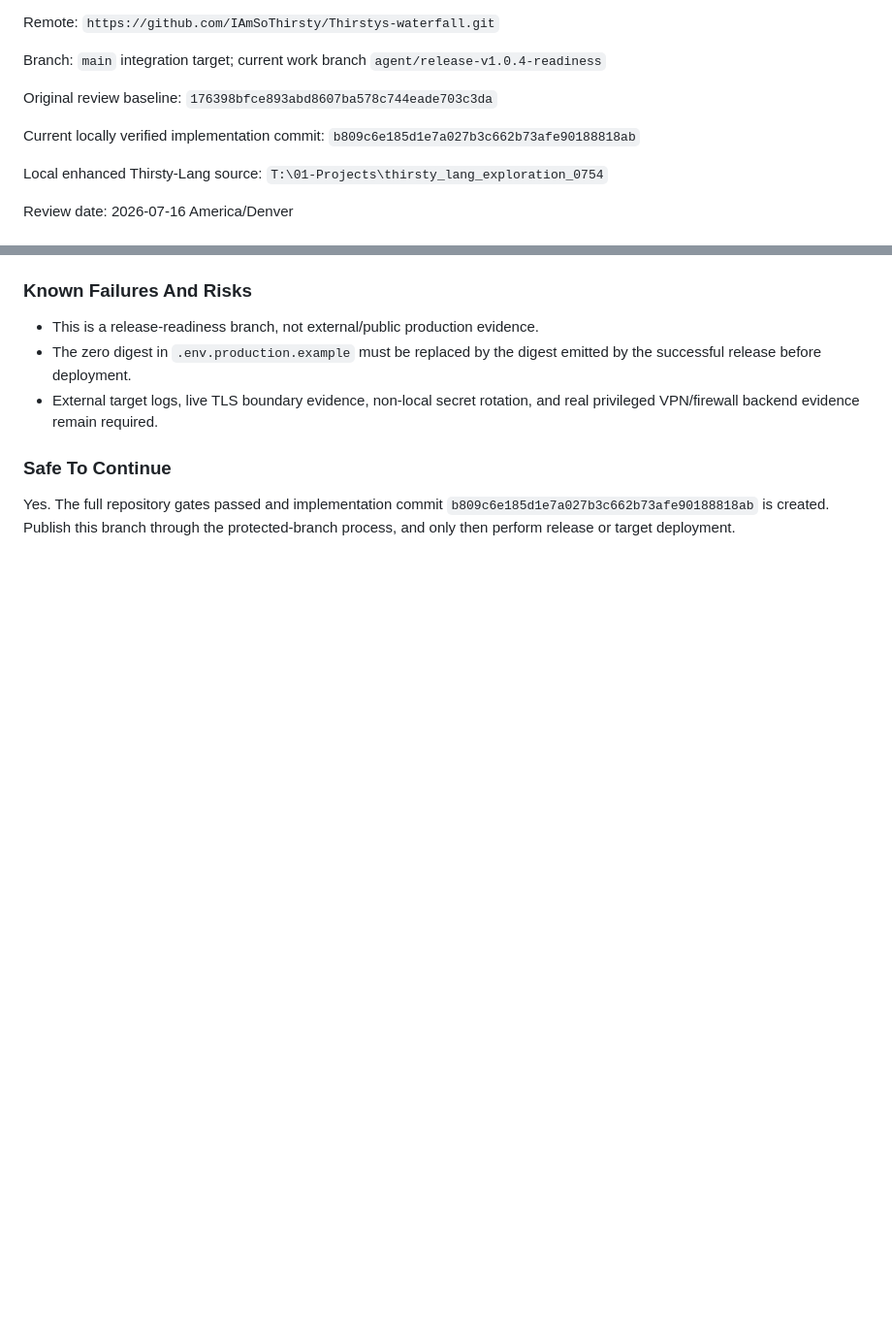
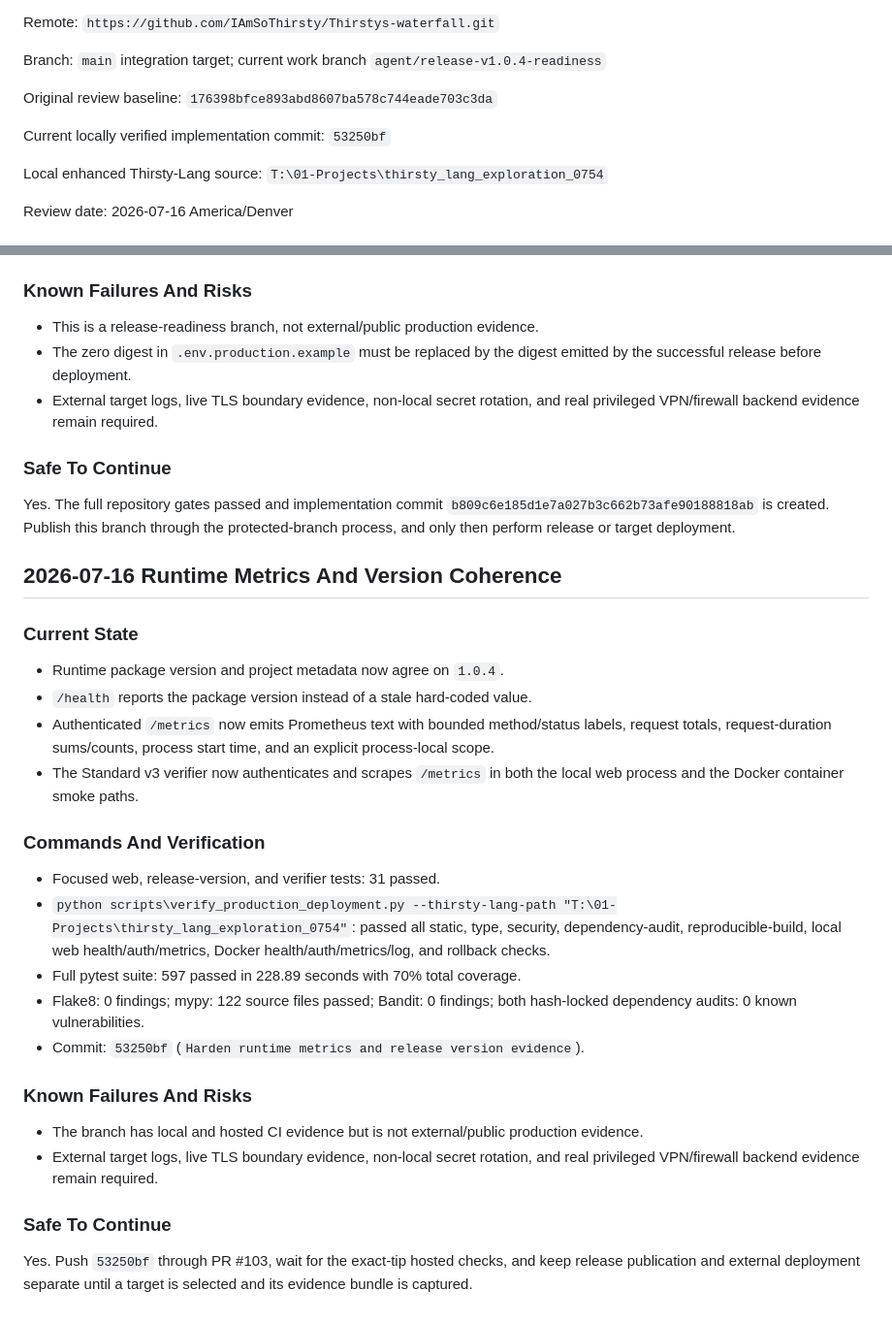
Before and after one commit to IAmSoThirsty/Thirstys-waterfall, a Markdown page: docs/operations/CONTINUITY_MAP.md, 2 parts joined by grey strips. Shown at 97% size. Rendered like a GitHub page; blank space fills up the shorter version.

Commit message:
Record metrics and version verification evidence

```diff
--- a/docs/operations/CONTINUITY_MAP.md
+++ b/docs/operations/CONTINUITY_MAP.md
@@ -10,7 +10,7 @@ Branch: `main` integration target; current work branch `agent/release-v1.0.4-rea
 
 Original review baseline: `176398bfce893abd8607ba578c744eade703c3da`
 
-Current locally verified implementation commit: `b809c6e185d1e7a027b3c662b73afe90188818ab`
+Current locally verified implementation commit: `53250bf`
 
 Local enhanced Thirsty-Lang source: `T:\01-Projects\thirsty_lang_exploration_0754`
 
@@ -1014,3 +1014,40 @@ Yes. The full repository gates passed and implementation commit
 `b809c6e185d1e7a027b3c662b73afe90188818ab` is created. Publish this branch
 through the protected-branch process, and only then perform release or target
 deployment.
+
+## 2026-07-16 Runtime Metrics And Version Coherence
+
+### Current State
+
+- Runtime package version and project metadata now agree on `1.0.4`.
+- `/health` reports the package version instead of a stale hard-coded value.
+- Authenticated `/metrics` now emits Prometheus text with bounded method/status
+  labels, request totals, request-duration sums/counts, process start time, and
+  an explicit process-local scope.
+- The Standard v3 verifier now authenticates and scrapes `/metrics` in both the
+  local web process and the Docker container smoke paths.
+
+### Commands And Verification
+
+- Focused web, release-version, and verifier tests: 31 passed.
+- `python scripts\verify_production_deployment.py --thirsty-lang-path
+  "T:\01-Projects\thirsty_lang_exploration_0754"`: passed all static, type,
+  security, dependency-audit, reproducible-build, local web health/auth/metrics,
+  Docker health/auth/metrics/log, and rollback checks.
+- Full pytest suite: 597 passed in 228.89 seconds with 70% total coverage.
+- Flake8: 0 findings; mypy: 122 source files passed; Bandit: 0 findings; both
+  hash-locked dependency audits: 0 known vulnerabilities.
+- Commit: `53250bf` (`Harden runtime metrics and release version evidence`).
+
+### Known Failures And Risks
+
+- The branch has local and hosted CI evidence but is not external/public
+  production evidence.
+- External target logs, live TLS boundary evidence, non-local secret rotation,
+  and real privileged VPN/firewall backend evidence remain required.
+
+### Safe To Continue
+
+Yes. Push `53250bf` through PR #103, wait for the exact-tip hosted checks, and
+keep release publication and external deployment separate until a target is
+selected and its evidence bundle is captured.
```
